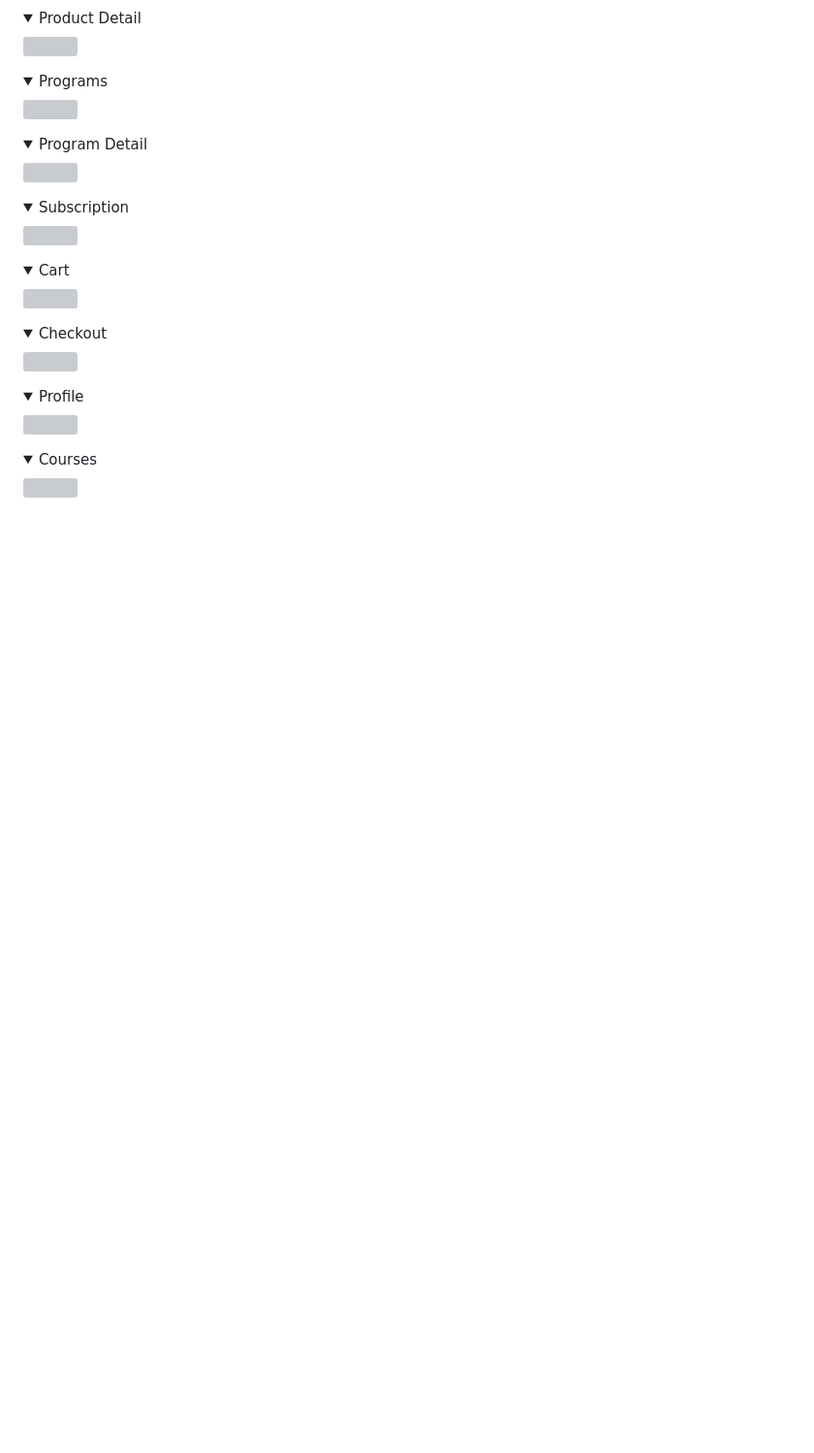
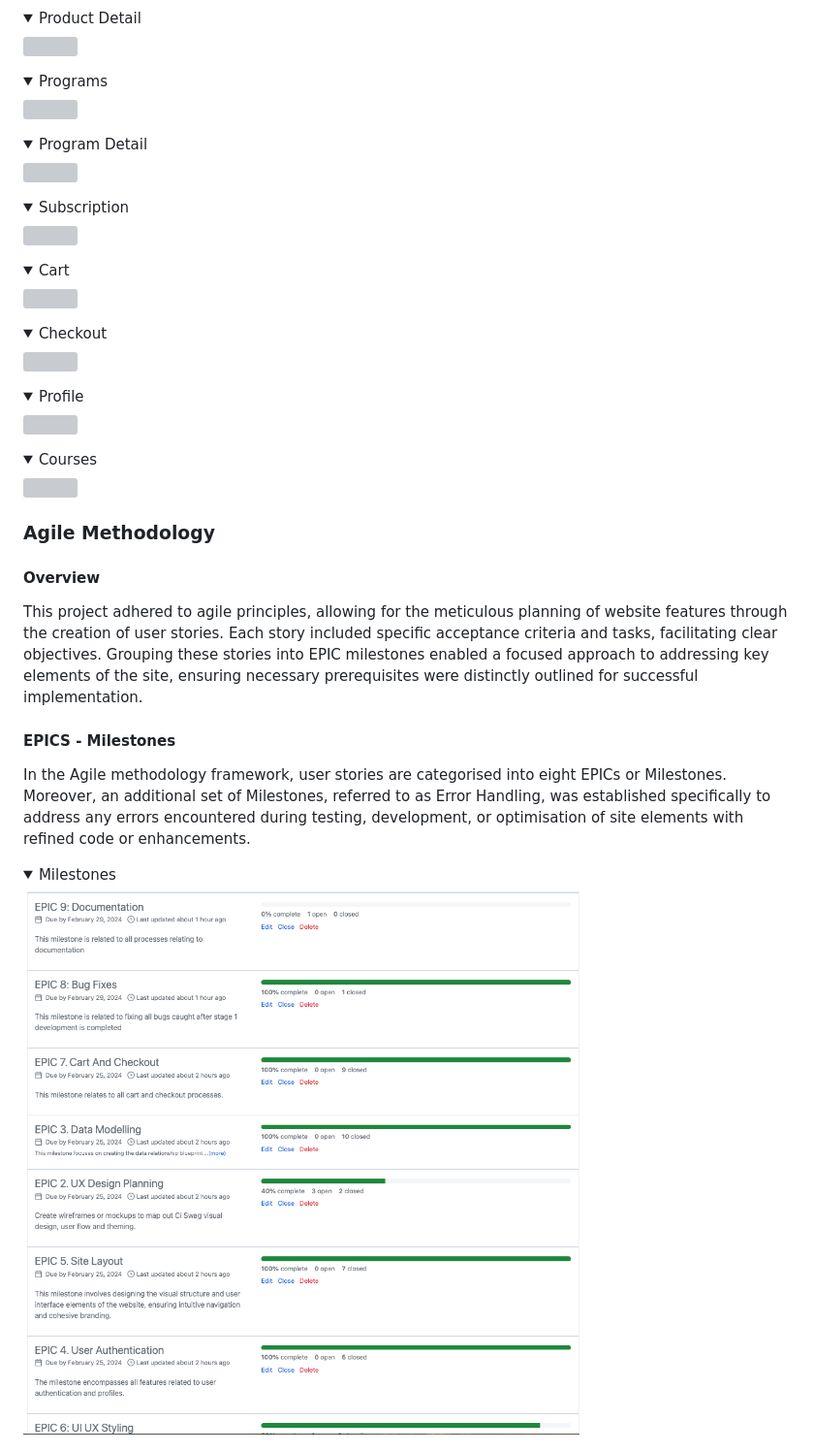
Before and after one commit to Noah-Samawi/ci-swag, a Markdown page: README.md, the part around the change printed below. Shown: that part at 97% size. Drawn GitHub-style; pictures changed too: documentation/images/milestones.png (added); folded sections open; blank space fills up the shorter version; grey boxes are pictures that could not be loaded.

```diff
--- a/README.md
+++ b/README.md
@@ -322,3 +322,18 @@ The font used in this project is Segoe UI Roboto, which give a standard feel as
 <details><summary>Courses</summary>
 <img src="./documentation/images/wireframes/mycoursespagemobile.png.png">
 </details>
+
+### Agile Methodology
+
+#### Overview
+
+This project adhered to agile principles, allowing for the meticulous planning of website features through the creation of user stories. Each story included specific acceptance criteria and tasks, facilitating clear objectives. Grouping these stories into EPIC milestones enabled a focused approach to addressing key elements of the site, ensuring necessary prerequisites were distinctly outlined for successful implementation.
+
+#### EPICS - Milestones
+
+In the Agile methodology framework, user stories are categorised into eight EPICs or Milestones. Moreover, an additional set of Milestones, referred to as Error Handling, was established specifically to address any errors encountered during testing, development, or optimisation of site elements with refined code or enhancements.
+
+<details><summary>Milestones</summary>
+<img src="./documentation/images/milestones.png">
+</details>
+
```
Also changed, not shown: other parts of README.md (+43 -4 lines), documentation/images/features/navbar.png (added), documentation/images/features/navbarmobile.png (added), documentation/images/issues.png (added), documentation/images/kanban.png (added), documentation/images/moscow.png (added).
